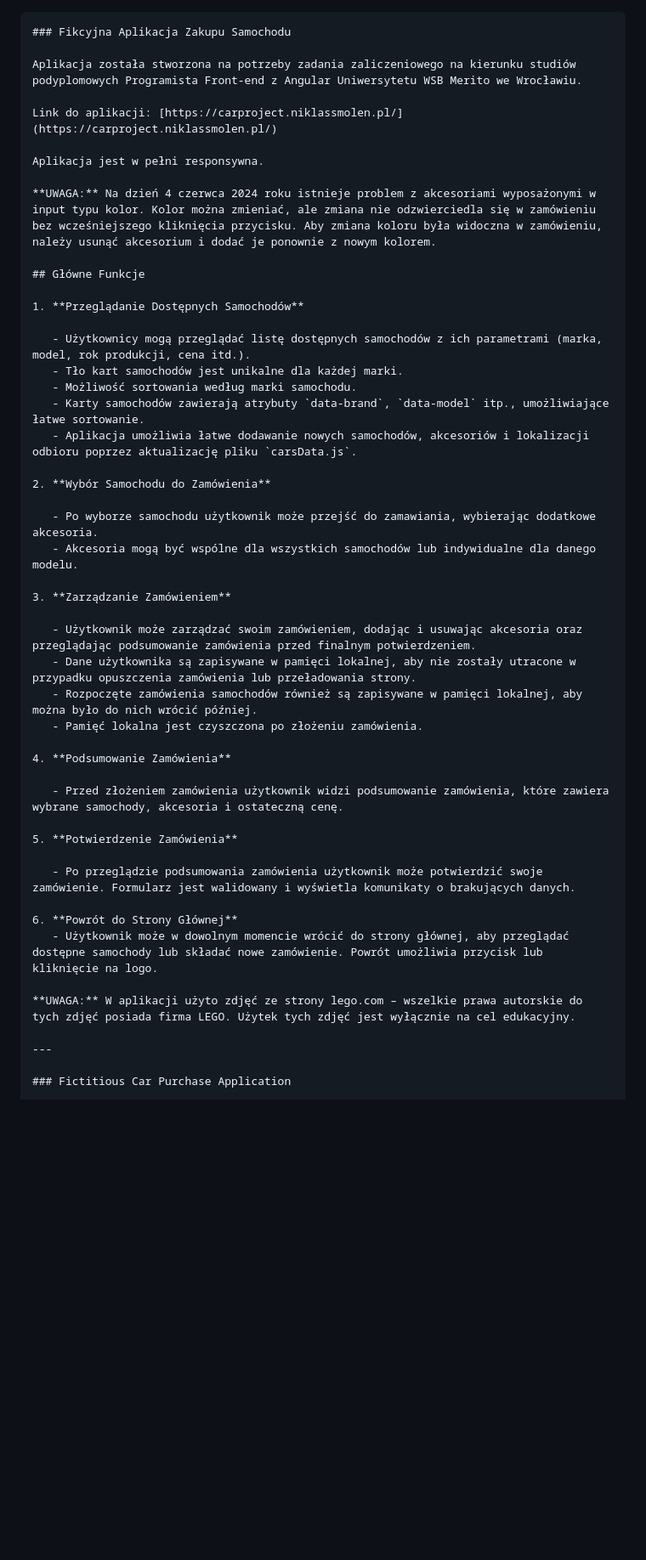
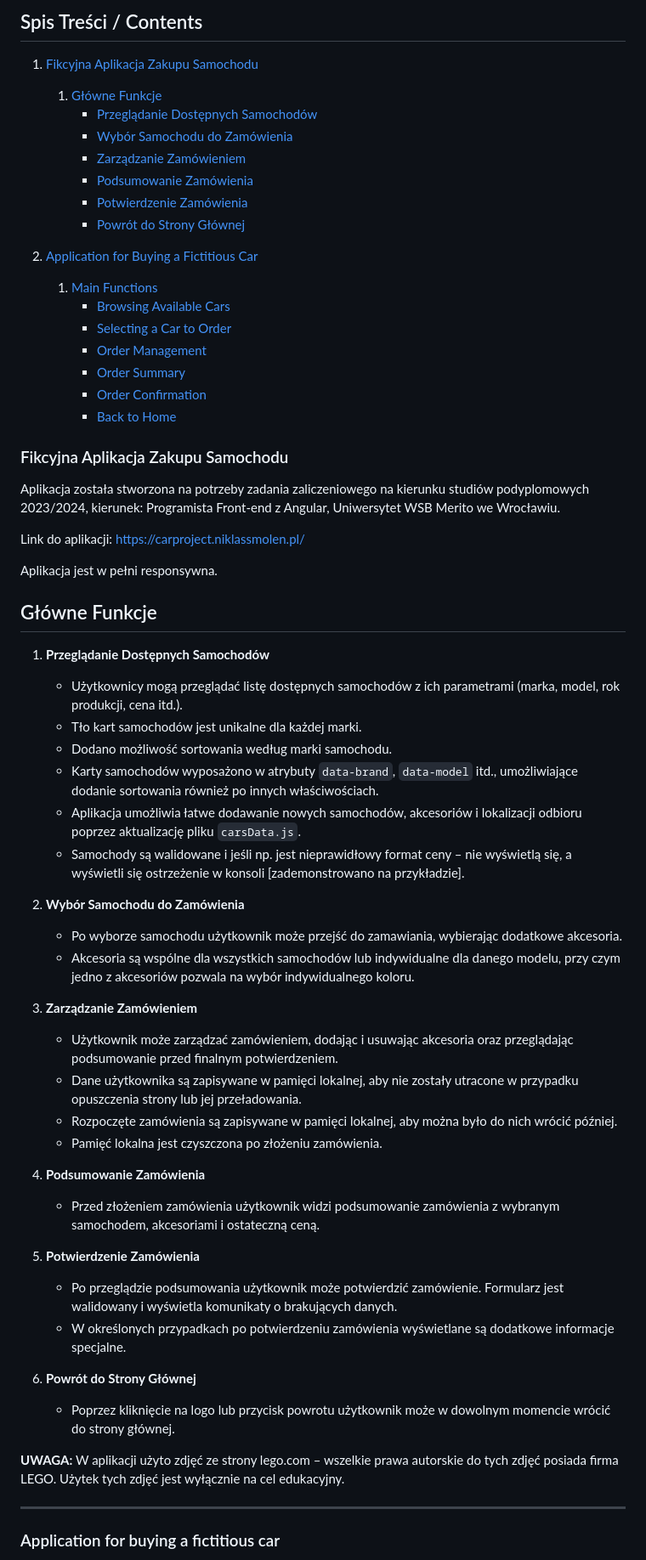
Before and after one commit to katjaen/cars-project, a Markdown page: README.md, the part around one of its changes. Shown at 85% size. Drawn GitHub-style; blank space fills up the shorter version.

````diff
--- a/README.md
+++ b/README.md
@@ -1,13 +1,31 @@
-```markdown
+## Spis Treści / Contents
+
+1. [Fikcyjna Aplikacja Zakupu Samochodu](#fikcyjna-aplikacja-zakupu-samochodu)
+
+   1. [Główne Funkcje](#główne-funkcje)
+      - [Przeglądanie Dostępnych Samochodów](#przeglądanie-dostępnych-samochodów)
+      - [Wybór Samochodu do Zamówienia](#wybór-samochodu-do-zamówienia)
+      - [Zarządzanie Zamówieniem](#zarządzanie-zamówieniem)
+      - [Podsumowanie Zamówienia](#podsumowanie-zamówienia)
+      - [Potwierdzenie Zamówienia](#potwierdzenie-zamówienia)
+      - [Powrót do Strony Głównej](#powrót-do-strony-głównej)
+
+2. [Application for Buying a Fictitious Car](#application-for-buying-a-fictitious-car)
+   1. [Main Functions](#main-functions)
+      - [Browsing Available Cars](#browsing-available-cars)
+      - [Selecting a Car to Order](#selecting-a-car-to-order)
+      - [Order Management](#order-management)
+      - [Order Summary](#order-summary)
+      - [Order Confirmation](#order-confirmation)
+      - [Back to Home](#back-to-home)
+
 ### Fikcyjna Aplikacja Zakupu Samochodu
 
-Aplikacja została stworzona na potrzeby zadania zaliczeniowego na kierunku studiów podyplomowych Programista Front-end z Angular Uniwersytetu WSB Merito we Wrocławiu.
+Aplikacja została stworzona na potrzeby zadania zaliczeniowego na kierunku studiów podyplomowych 2023/2024, kierunek: Programista Front-end z Angular, Uniwersytet WSB Merito we Wrocławiu.
 
 Link do aplikacji: [https://carproject.niklassmolen.pl/](https://carproject.niklassmolen.pl/)
 
 Aplikacja jest w pełni responsywna.
-
-**UWAGA:** Na dzień 4 czerwca 2024 roku istnieje problem z akcesoriami wyposażonymi w input typu kolor. Kolor można zmieniać, ale zmiana nie odzwierciedla się w zamówieniu bez wcześniejszego kliknięcia przycisku. Aby zmiana koloru była widoczna w zamówieniu, należy usunąć akcesorium i dodać je ponownie z nowym kolorem.
 
 ## Główne Funkcje
 
@@ -15,36 +33,39 @@ Aplikacja jest w pełni responsywna.
 
    - Użytkownicy mogą przeglądać listę dostępnych samochodów z ich parametrami (marka, model, rok produkcji, cena itd.).
    - Tło kart samochodów jest unikalne dla każdej marki.
-   - Możliwość sortowania według marki samochodu.
-   - Karty samochodów zawierają atrybuty `data-brand`, `data-model` itp., umożliwiające łatwe sortowanie.
+   - Dodano możliwość sortowania według marki samochodu.
+   - Karty samochodów wyposażono w atrybuty `data-brand`, `data-model` itd., umożliwiające dodanie sortowania również po innych właściwościach.
    - Aplikacja umożliwia łatwe dodawanie nowych samochodów, akcesoriów i lokalizacji odbioru poprzez aktualizację pliku `carsData.js`.
+   - Samochody są walidowane i jeśli np. jest nieprawidłowy format ceny – nie wyświetlą się, a wyświetli się ostrzeżenie w konsoli [zademonstrowano na przykładzie].
 
 2. **Wybór Samochodu do Zamówienia**
 
    - Po wyborze samochodu użytkownik może przejść do zamawiania, wybierając dodatkowe akcesoria.
-   - Akcesoria mogą być wspólne dla wszystkich samochodów lub indywidualne dla danego modelu.
+   - Akcesoria są wspólne dla wszystkich samochodów lub indywidualne dla danego modelu, przy czym jedno z akcesoriów pozwala na wybór indywidualnego koloru.
 
 3. **Zarządzanie Zamówieniem**
 
-   - Użytkownik może zarządzać swoim zamówieniem, dodając i usuwając akcesoria oraz przeglądając podsumowanie zamówienia przed finalnym potwierdzeniem.
-   - Dane użytkownika są zapisywane w pamięci lokalnej, aby nie zostały utracone w przypadku opuszczenia zamówienia lub przeładowania strony.
-   - Rozpoczęte zamówienia samochodów również są zapisywane w pamięci lokalnej, aby można było do nich wrócić później.
+   - Użytkownik może zarządzać zamówieniem, dodając i usuwając akcesoria oraz przeglądając podsumowanie przed finalnym potwierdzeniem.
+   - Dane użytkownika są zapisywane w pamięci lokalnej, aby nie zostały utracone w przypadku opuszczenia strony lub jej przeładowania.
+   - Rozpoczęte zamówienia są zapisywane w pamięci lokalnej, aby można było do nich wrócić później.
    - Pamięć lokalna jest czyszczona po złożeniu zamówienia.
 
 4. **Podsumowanie Zamówienia**
 
-   - Przed złożeniem zamówienia użytkownik widzi podsumowanie zamówienia, które zawiera wybrane samochody, akcesoria i ostateczną cenę.
+   - Przed złożeniem zamówienia użytkownik widzi podsumowanie zamówienia z wybranym samochodem, akcesoriami i ostateczną ceną.
 
 5. **Potwierdzenie Zamówienia**
 
-   - Po przeglądzie podsumowania zamówienia użytkownik może potwierdzić swoje zamówienie. Formularz jest walidowany i wyświetla komunikaty o brakujących danych.
+   - Po przeglądzie podsumowania użytkownik może potwierdzić zamówienie. Formularz jest walidowany i wyświetla komunikaty o brakujących danych.
+   - W określonych przypadkach po potwierdzeniu zamówienia wyświetlane są dodatkowe informacje specjalne.
 
 6. **Powrót do Strony Głównej**
-   - Użytkownik może w dowolnym momencie wrócić do strony głównej, aby przeglądać dostępne samochody lub składać nowe zamówienie. Powrót umożliwia przycisk lub kliknięcie na logo.
+
+   - Poprzez kliknięcie na logo lub przycisk powrotu użytkownik może w dowolnym momencie wrócić do strony głównej.
 
 **UWAGA:** W aplikacji użyto zdjęć ze strony lego.com – wszelkie prawa autorskie do tych zdjęć posiada firma LEGO. Użytek tych zdjęć jest wyłącznie na cel edukacyjny.
 
 ---
 
-### Fictitious Car Purchase Application
+### Application for buying a fictitious car
 
````
Also changed, not shown: other parts of README.md (+21 -19 lines).
